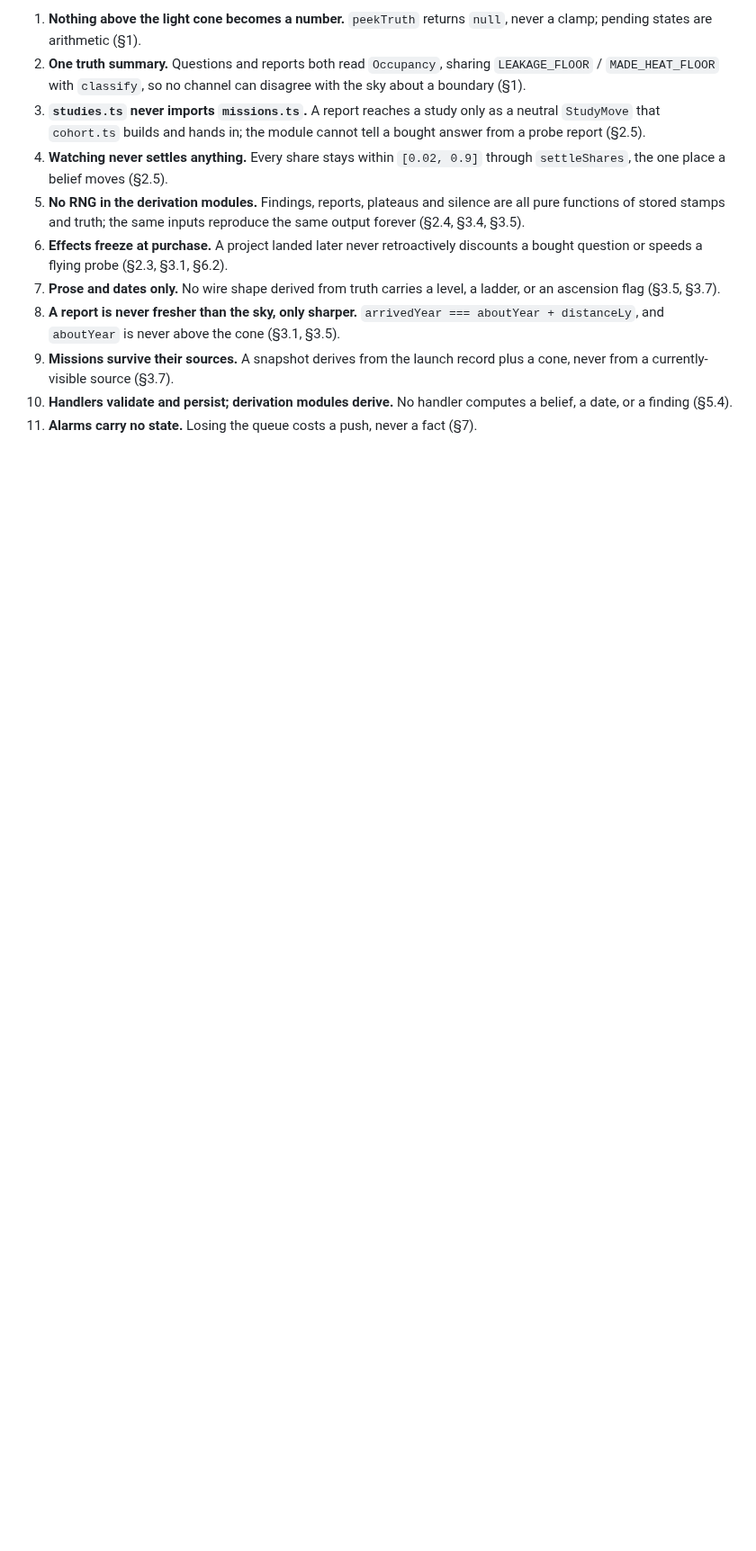
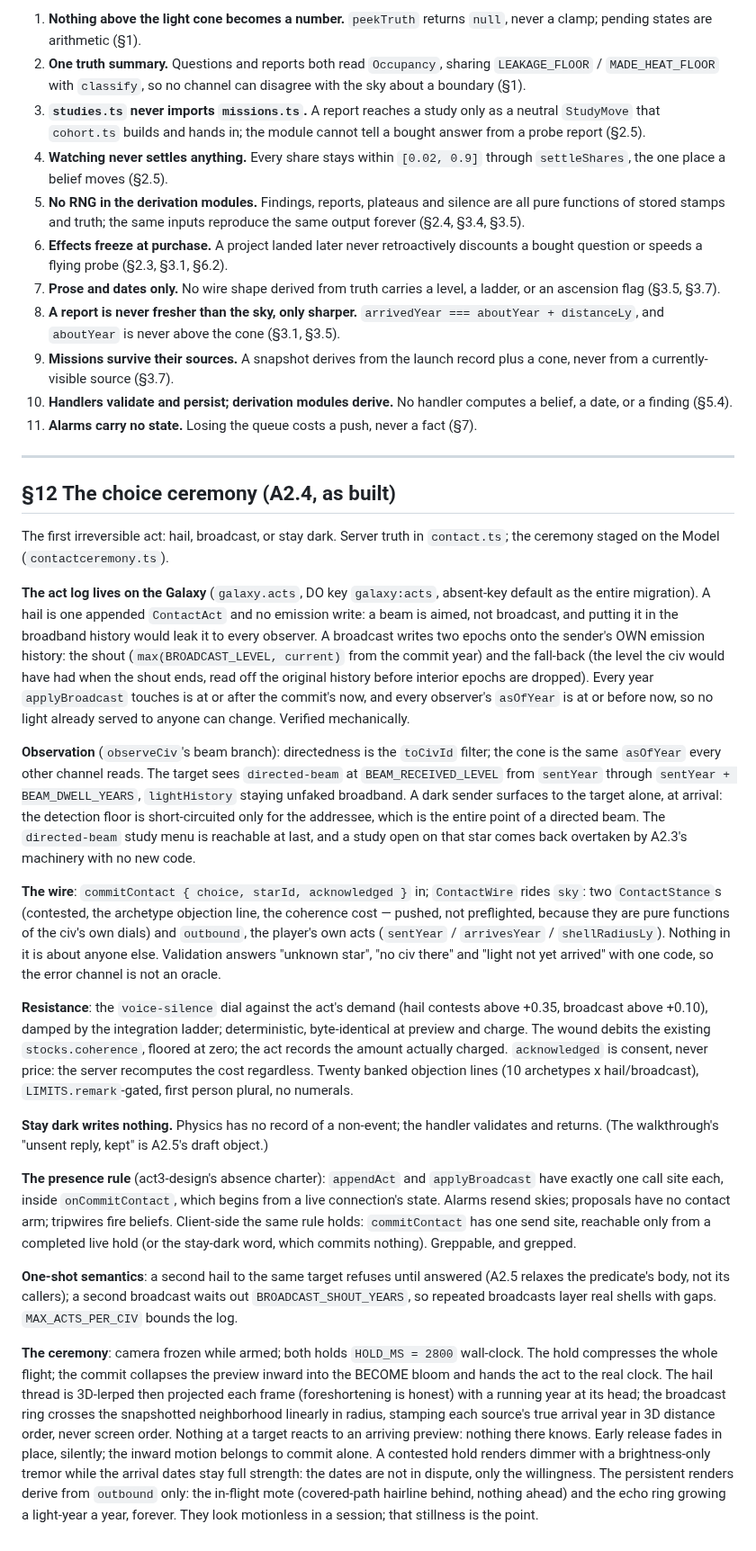
Before and after one commit to johnpolacek/holos-game, a Markdown page: docs/systems-a.md, the part around the change. Shown at 90% size. Drawn GitHub-style; blank space fills up the shorter version.

Commit message:
docs: A2.4 as-built record (systems-a §12) and status pointers
systems-a.md gains §12 (the choice ceremony: the act log on the
Galaxy, the beam's cone-gated observation path, the resistance rule,
the presence rule on both sides, the ceremony's hold/collapse
grammar); roadmap and build-a2-stages record A2.4 shipped and point
at A2.5 as the open stage.

Co-Authored-By: Claude Fable 5 <noreply@anthropic.com>
Claude-Session: https://claude.ai/code/session_01C7KNeJDYfmpBKfhNBUD1xg

```diff
--- a/docs/systems-a.md
+++ b/docs/systems-a.md
@@ -888,3 +888,86 @@ tree:
     handler computes a belief, a date, or a finding (§5.4).
 11. **Alarms carry no state.** Losing the queue costs a push, never a
     fact (§7).
+
+---
+
+## §12 The choice ceremony (A2.4, as built)
+
+The first irreversible act: hail, broadcast, or stay dark. Server truth
+in `contact.ts`; the ceremony staged on the Model
+(`contactceremony.ts`).
+
+**The act log lives on the Galaxy** (`galaxy.acts`, DO key
+`galaxy:acts`, absent-key default as the entire migration). A hail is
+one appended `ContactAct` and no emission write: a beam is aimed, not
+broadcast, and putting it in the broadband history would leak it to
+every observer. A broadcast writes two epochs onto the sender's OWN
+emission history: the shout (`max(BROADCAST_LEVEL, current)` from the
+commit year) and the fall-back (the level the civ would have had when
+the shout ends, read off the original history before interior epochs
+are dropped). Every year `applyBroadcast` touches is at or after the
+commit's now, and every observer's `asOfYear` is at or before now, so
+no light already served to anyone can change. Verified mechanically.
+
+**Observation** (`observeCiv`'s beam branch): directedness is the
+`toCivId` filter; the cone is the same `asOfYear` every other channel
+reads. The target sees `directed-beam` at `BEAM_RECEIVED_LEVEL` from
+`sentYear` through `sentYear + BEAM_DWELL_YEARS`, `lightHistory`
+staying unfaked broadband. A dark sender surfaces to the target alone,
+at arrival: the detection floor is short-circuited only for the
+addressee, which is the entire point of a directed beam. The
+`directed-beam` study menu is reachable at last, and a study open on
+that star comes back overtaken by A2.3's machinery with no new code.
+
+**The wire**: `commitContact { choice, starId, acknowledged }` in;
+`ContactWire` rides `sky`: two `ContactStance`s (contested, the
+archetype objection line, the coherence cost — pushed, not
+preflighted, because they are pure functions of the civ's own dials)
+and `outbound`, the player's own acts (`sentYear` / `arrivesYear` /
+`shellRadiusLy`). Nothing in it is about anyone else. Validation
+answers "unknown star", "no civ there" and "light not yet arrived"
+with one code, so the error channel is not an oracle.
+
+**Resistance**: the `voice-silence` dial against the act's demand
+(hail contests above +0.35, broadcast above +0.10), damped by the
+integration ladder; deterministic, byte-identical at preview and
+charge. The wound debits the existing `stocks.coherence`, floored at
+zero; the act records the amount actually charged. `acknowledged` is
+consent, never price: the server recomputes the cost regardless.
+Twenty banked objection lines (10 archetypes x hail/broadcast),
+`LIMITS.remark`-gated, first person plural, no numerals.
+
+**Stay dark writes nothing.** Physics has no record of a non-event;
+the handler validates and returns. (The walkthrough's "unsent reply,
+kept" is A2.5's draft object.)
+
+**The presence rule** (act3-design's absence charter): `appendAct`
+and `applyBroadcast` have exactly one call site each, inside
+`onCommitContact`, which begins from a live connection's state.
+Alarms resend skies; proposals have no contact arm; tripwires fire
+beliefs. Client-side the same rule holds: `commitContact` has one
+send site, reachable only from a completed live hold (or the
+stay-dark word, which commits nothing). Greppable, and grepped.
+
+**One-shot semantics**: a second hail to the same target refuses
+until answered (A2.5 relaxes the predicate's body, not its callers);
+a second broadcast waits out `BROADCAST_SHOUT_YEARS`, so repeated
+broadcasts layer real shells with gaps. `MAX_ACTS_PER_CIV` bounds the
+log.
+
+**The ceremony**: camera frozen while armed; both holds
+`HOLD_MS = 2800` wall-clock. The hold compresses the whole flight;
+the commit collapses the preview inward into the BECOME bloom and
+hands the act to the real clock. The hail thread is 3D-lerped then
+projected each frame (foreshortening is honest) with a running year
+at its head; the broadcast ring crosses the snapshotted neighborhood
+linearly in radius, stamping each source's true arrival year in 3D
+distance order, never screen order. Nothing at a target reacts to an
+arriving preview: nothing there knows. Early release fades in place,
+silently; the inward motion belongs to commit alone. A contested hold
+renders dimmer with a brightness-only tremor while the arrival dates
+stay full strength: the dates are not in dispute, only the
+willingness. The persistent renders derive from `outbound` only: the
+in-flight mote (covered-path hairline behind, nothing ahead) and the
+echo ring growing a light-year a year, forever. They look motionless
+in a session; that stillness is the point.
```
Also changed, not shown: docs/build-a2-stages.md (+3 -3 lines), docs/roadmap.md (+12 -1 lines).
